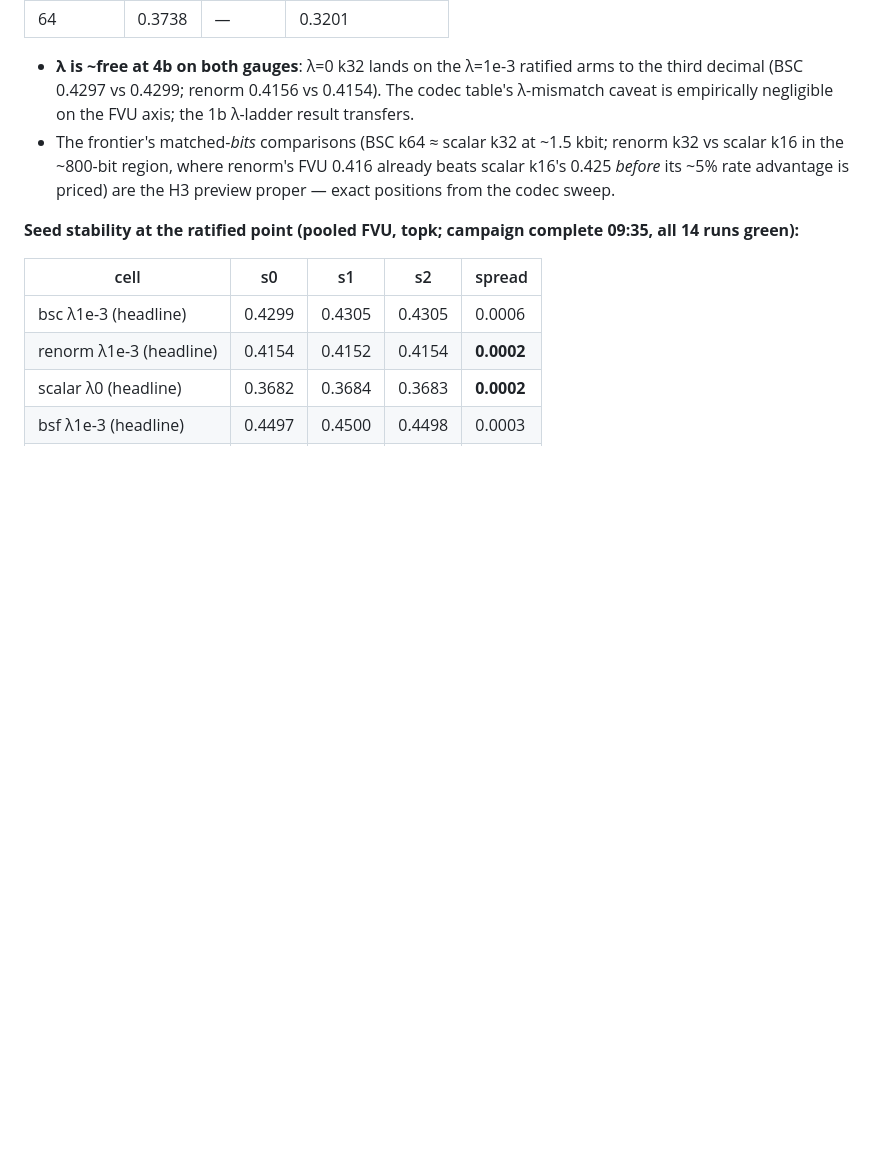
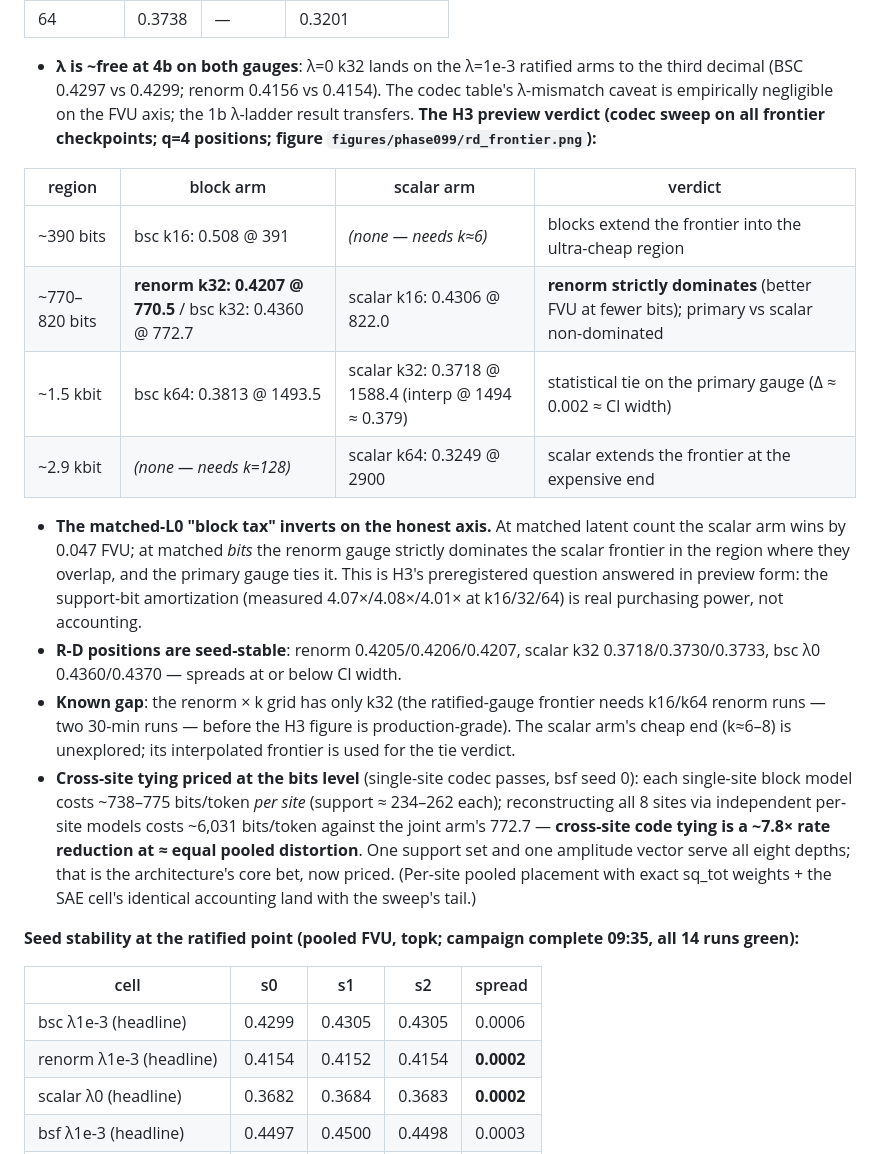
Before and after one commit to a9lim/block-crosscoder-experiment, a Markdown page: docs/findings-phase099-tranche1.md, the part around the change. GitHub-like rendering; blank space fills up the shorter version.

Commit message:
H3 preview verdict: renorm strictly dominates scalar in the overlap region; tying = 7.8x rate cut
Co-Authored-By: Claude Fable 5 <noreply@anthropic.com>
Claude-Session: https://claude.ai/code/session_01L5Ef5gYP4SMTqcfoDRGD6z

```diff
--- a/docs/findings-phase099-tranche1.md
+++ b/docs/findings-phase099-tranche1.md
@@ -430,11 +430,41 @@ the post-campaign sweep):**
   0.4156 vs 0.4154). The codec table's λ-mismatch caveat is
   empirically negligible on the FVU axis; the 1b λ-ladder result
   transfers.
-- The frontier's matched-*bits* comparisons (BSC k64 ≈ scalar k32 at
-  ~1.5 kbit; renorm k32 vs scalar k16 in the ~800-bit region, where
-  renorm's FVU 0.416 already beats scalar k16's 0.425 *before* its
-  ~5% rate advantage is priced) are the H3 preview proper — exact
-  positions from the codec sweep.
+**The H3 preview verdict (codec sweep on all frontier checkpoints;
+q=4 positions; figure `figures/phase099/rd_frontier.png`):**
+
+| region | block arm | scalar arm | verdict |
+|---|---|---|---|
+| ~390 bits | bsc k16: 0.508 @ 391 | *(none — needs k≈6)* | blocks extend the frontier into the ultra-cheap region |
+| ~770–820 bits | **renorm k32: 0.4207 @ 770.5** / bsc k32: 0.4360 @ 772.7 | scalar k16: 0.4306 @ 822.0 | **renorm strictly dominates** (better FVU at fewer bits); primary vs scalar non-dominated |
+| ~1.5 kbit | bsc k64: 0.3813 @ 1493.5 | scalar k32: 0.3718 @ 1588.4 (interp @ 1494 ≈ 0.379) | statistical tie on the primary gauge (Δ ≈ 0.002 ≈ CI width) |
+| ~2.9 kbit | *(none — needs k=128)* | scalar k64: 0.3249 @ 2900 | scalar extends the frontier at the expensive end |
+
+- **The matched-L0 "block tax" inverts on the honest axis.** At
+  matched latent count the scalar arm wins by 0.047 FVU; at matched
+  *bits* the renorm gauge strictly dominates the scalar frontier in
+  the region where they overlap, and the primary gauge ties it. This
+  is H3's preregistered question answered in preview form: the
+  support-bit amortization (measured 4.07×/4.08×/4.01× at k16/32/64)
+  is real purchasing power, not accounting.
+- **R-D positions are seed-stable**: renorm 0.4205/0.4206/0.4207,
+  scalar k32 0.3718/0.3730/0.3733, bsc λ0 0.4360/0.4370 — spreads at
+  or below CI width.
+- **Known gap**: the renorm × k grid has only k32 (the ratified-gauge
+  frontier needs k16/k64 renorm runs — two 30-min runs — before the
+  H3 figure is production-grade). The scalar arm's cheap end (k≈6–8)
+  is unexplored; its interpolated frontier is used for the tie
+  verdict.
+- **Cross-site tying priced at the bits level** (single-site codec
+  passes, bsf seed 0): each single-site block model costs ~738–775
+  bits/token *per site* (support ≈ 234–262 each); reconstructing all
+  8 sites via independent per-site models costs ~6,031 bits/token
+  against the joint arm's 772.7 — **cross-site code tying is a ~7.8×
+  rate reduction at ≈ equal pooled distortion**. One support set and
+  one amplitude vector serve all eight depths; that is the
+  architecture's core bet, now priced. (Per-site pooled placement
+  with exact sq_tot weights + the SAE cell's identical accounting
+  land with the sweep's tail.)
 
 **Seed stability at the ratified point (pooled FVU, topk; campaign
 complete 09:35, all 14 runs green):**
```
